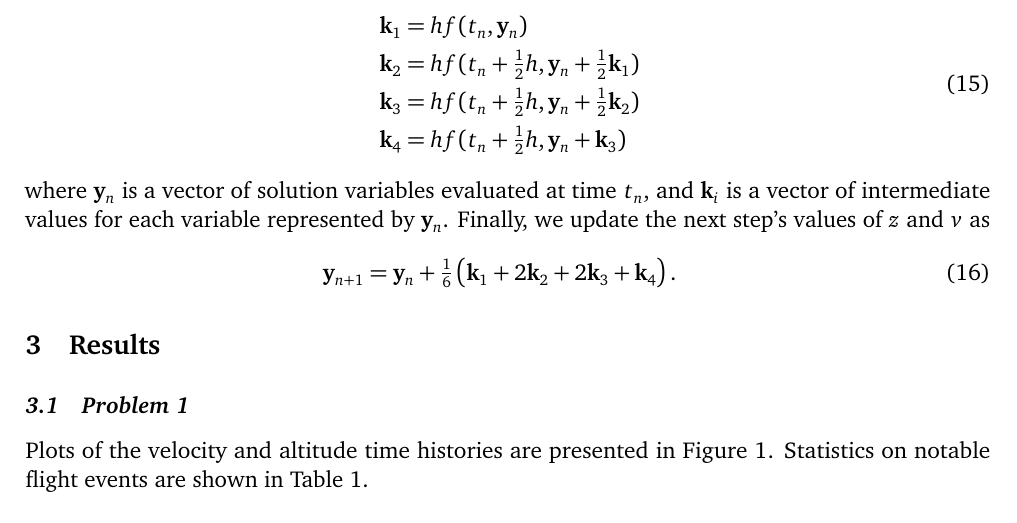
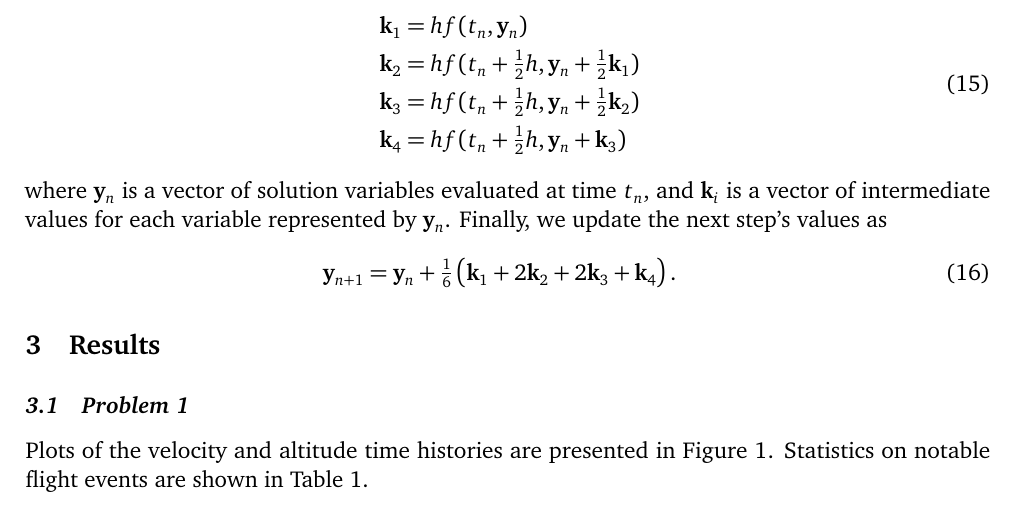
Before and after one commit to skinnerr/ASEN_5417_Homework_2, a LaTeX problem sheet (latex/skinnerr_Homework_02.tex): part of page 4 of 12, cut so that both start at the same text. The pictures show the PDF file latex/skinnerr_Homework_02.pdf that the author committed with the source.

Commit message:
Fixed one last typo.

```diff
--- a/latex/skinnerr_Homework_02.tex
+++ b/latex/skinnerr_Homework_02.tex
@@ -223,7 +223,7 @@ For the 4\th-order Runge-Kutta method, at each successive time step $t_n$ we cal
 \mathbf{k}_4 &= h f(t_n + \tfrac{1}{2} h, \mathbf{y}_n + \mathbf{k}_3)
 \end{aligned}
 \end{equation}
-where $\mathbf{y}_n$ is a vector of solution variables evaluated at time $t_n$, and $\mathbf{k}_i$ is a vector of intermediate values for each variable represented by $\mathbf{y}_n$. Finally, we update the next step's values of $z$ and $v$ as
+where $\mathbf{y}_n$ is a vector of solution variables evaluated at time $t_n$, and $\mathbf{k}_i$ is a vector of intermediate values for each variable represented by $\mathbf{y}_n$. Finally, we update the next step's values as
 \begin{equation}
 \begin{aligned}
 \mathbf{y}_{n+1} &= \mathbf{y}_n + \tfrac{1}{6} \left( \mathbf{k}_1 + 2 \mathbf{k}_2 + 2 \mathbf{k}_3 + \mathbf{k}_4 \right)
```
Also changed, not shown: latex/skinnerr_Homework_02.pdf.
